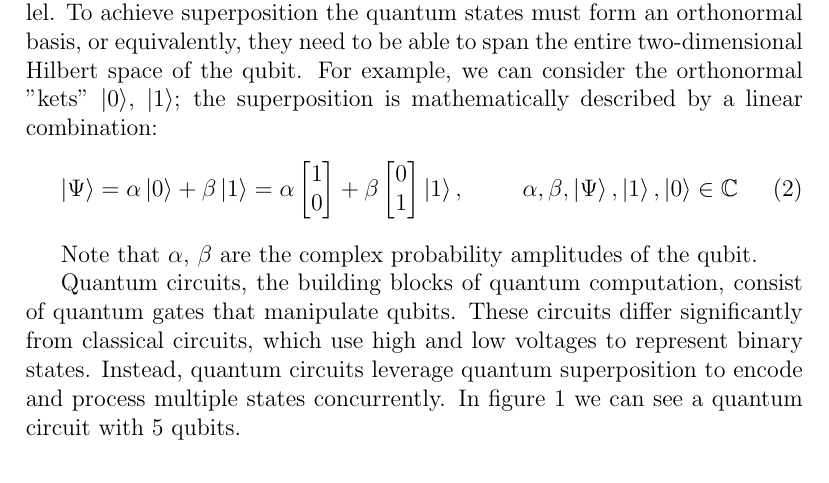
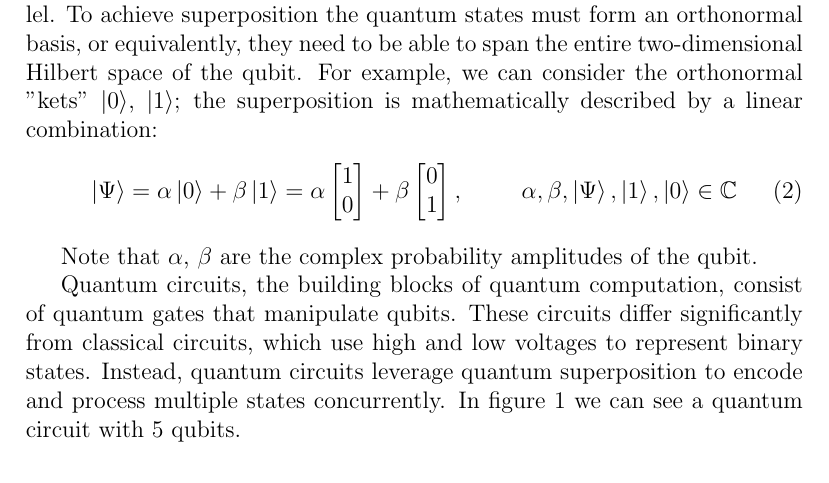
Before and after one commit to angelozangari/HPPS24-Tensor-Contraction-HLS, a LaTeX paper (report/report.tex): part of page 8 of 30, cut so that both start at the same text. Compiled offline with pdfLaTeX.

Commit message:
[report] fix typo

```diff
--- a/report/report.tex
+++ b/report/report.tex
@@ -168,7 +168,7 @@ At the heart of quantum computing there are quantum bits, or qubits.
 The qubit is the basic unit of quantum information; physically it's a two-state quantum-mechanical system, which simply means that it's an entity composed by two quantum states.
 Unlike classical bits that can only be in one of two states (0 or 1), qubits can exist in a superposition of states, effectively encoding multiple classical states simultaneously. The superposition property allows quantum computers to process vast amounts of information in parallel. To achieve superposition the quantum states must form an orthonormal basis, or equivalently, they need to be able to span the entire two-dimensional Hilbert space of the qubit. For example, we can consider the orthonormal "kets" $\ket{0}$, $\ket{1}$; the superposition is mathematically described by a linear combination:
 \begin{equation}
-    \ket{\Psi} = \alpha \ket{0} + \beta \ket{1} = \alpha \begin{bmatrix} 1 \\ 0 \end{bmatrix} + \beta \begin{bmatrix} 0 \\ 1 \end{bmatrix} \ket{1},
+    \ket{\Psi} = \alpha \ket{0} + \beta \ket{1} = \alpha \begin{bmatrix} 1 \\ 0 \end{bmatrix} + \beta \begin{bmatrix} 0 \\ 1 \end{bmatrix},
     \hspace{10 mm} \alpha, \beta, \ket{\Psi}, \ket{1}, \ket{0} \in \mathbb{C}
 \end{equation}
 
```
